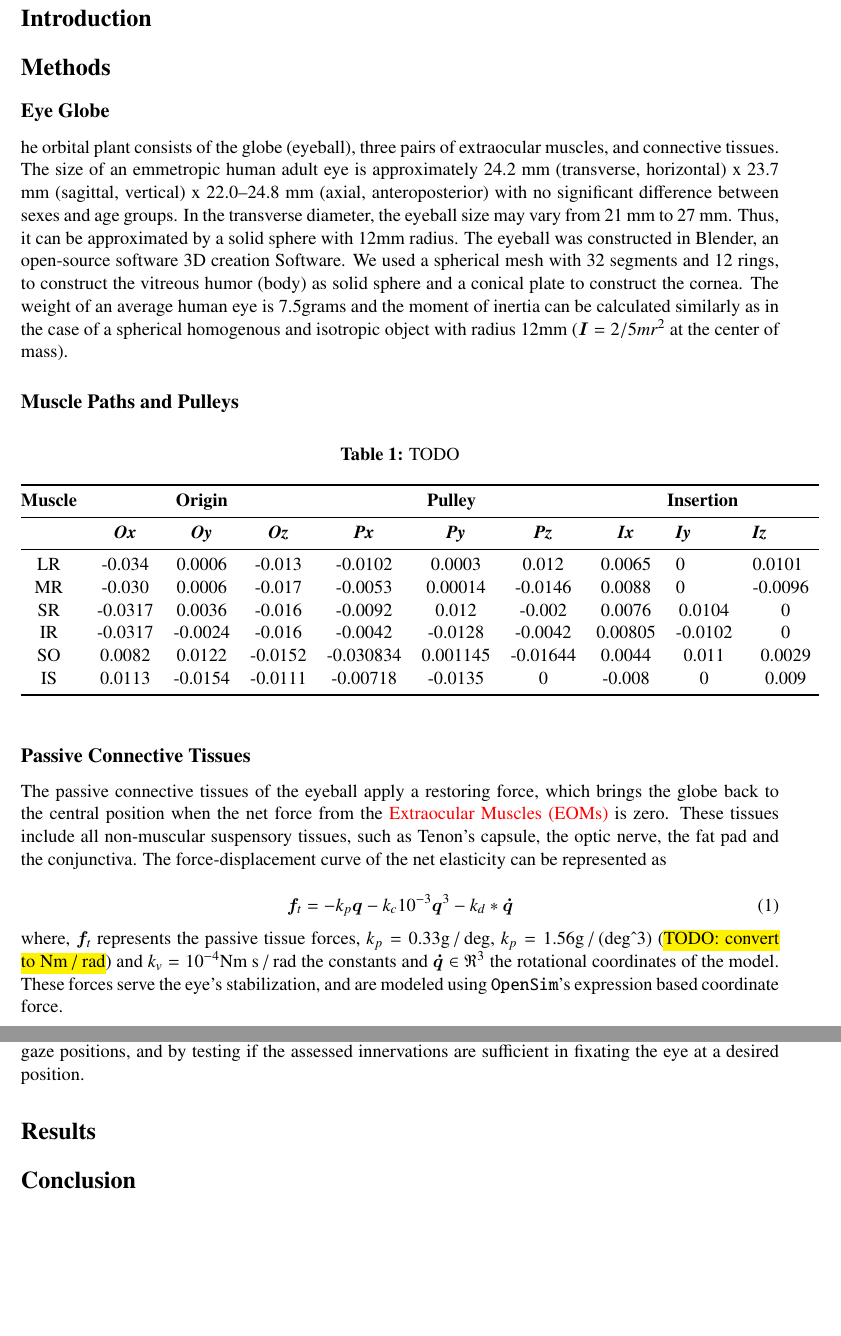
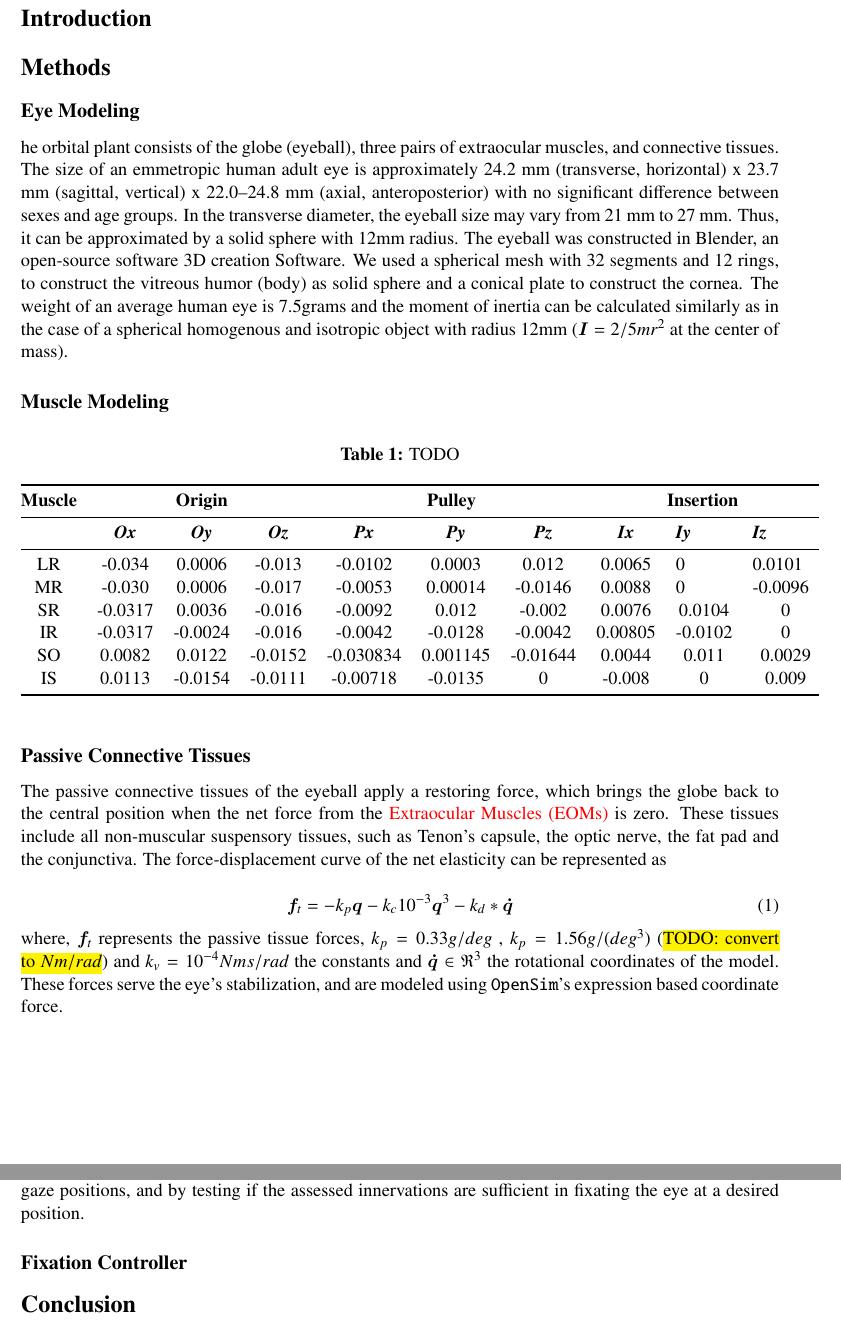
Before and after one commit to mitkof6/upat_eye_model, a LaTeX document (doc/manuscript.tex): two parts of pages 3 and 4 of 4, joined at a grey line, cut so that both start at the same text, the shorter picture padded with empty space. Compiled offline with pdfLaTeX.

Commit message:
filip version

```diff
--- a/doc/manuscript.tex
+++ b/doc/manuscript.tex
@@ -15,8 +15,8 @@
 \captionsetup{labelfont=bf}
 \usepackage[caption=false,labelfont=bf]{subfig}
 \usepackage{listings}
-\usepackage{algorithm}
-\usepackage{algorithmic}
+% \usepackage{algorithm}
+% \usepackage{algorithmic}
 \usepackage{url}
 \usepackage[pdfpagelabels,pdfusetitle,colorlinks=true,pdfborder={0 0
   0}]{hyperref}
@@ -109,7 +109,7 @@
 \renewcommand*{\subsectionautorefname}{Subsection}
 \newcommand{\algorithmautorefname}{Algorithm}
 \makeatletter
-\renewcommand\thealgorithm{\thechapter.\arabic{algorithm}}
+% \renewcommand\thealgorithm{\thechapter.\arabic{algorithm}}
 \@addtoreset{algorithm}{chapter}
 \makeatother
 \def\equationautorefname~#1\null{Equation #1\null}
@@ -143,7 +143,7 @@
 \section*{Methods}\label{sec:methods}
 
 %%%%%%%%%%%%%%%%%%%%%%%%%%%%%%%%%%%%%%%%%%%%%%%%%%%%%%%%%%%%%%%%%%%%%%%%%%%%%%%%
-\subsection*{Eye Globe}\label{sec:eye-globe}
+\subsection*{Eye Modeling}\label{sec:eye-Modeling}
 
 he orbital plant consists of the globe (eyeball), three pairs of extraocular
 muscles, and connective tissues. The size of an emmetropic human adult eye is
@@ -160,7 +160,7 @@ homogenous and isotropic object with radius 12mm ($\mat{I} = 2/5 m r^2$ at the
 center of mass).
 
 %%%%%%%%%%%%%%%%%%%%%%%%%%%%%%%%%%%%%%%%%%%%%%%%%%%%%%%%%%%%%%%%%%%%%%%%%%%%%%%%
-\subsection*{Muscle Paths and Pulleys}\label{sec:muscle-modeling}
+\subsection*{Muscle Modeling}\label{sec:muscle-modeling}
 
 \begin{table}[h]
   \caption{TODO}\label{tab:muscle-path}
@@ -197,9 +197,9 @@ force-displacement curve of the net elasticity can be represented as
 \end{equation}
 %
 where, $\vec{f}_t$ represents the passive tissue forces,
-$k_p= 0.33 \text{g / deg}$, $k_p= 1.56 \text{g / (deg^3)}$ (\hl{TODO: convert to
-  Nm / rad}) and
-$k_v= 10^{-4} \text{Nm s / rad}$ the constants and $\vec{\dot{q}} \inr{3}$ the
+$k_p= 0.33 g / deg$ , $k_p= 1.56 g / (deg^3)$  (\hl{TODO: convert to
+	$Nm / rad$}) and
+$k_v= 10^{-4} Nm s / rad$ the constants and $\vec{\dot{q}} \inr{3}$ the
 rotational coordinates of the model. These forces serve the eye’s stabilization,
 and are modeled using \texttt{OpenSim}'s expression based coordinate force.
 % 0.33 * 9.8066500286389 * 10**-3 / (numpy.pi / 180) = 0.18542028707494282
@@ -224,7 +227,7 @@ in secondary gaze positions, and by testing if the assessed innervations are
 sufficient in fixating the eye at a desired position.
 
 %%%%%%%%%%%%%%%%%%%%%%%%%%%%%%%%%%%%%%%%%%%%%%%%%%%%%%%%%%%%%%%%%%%%%%%%%%%%%%%%
-\section*{Results}\label{sec:results}
+\subsection*{Fixation Controller}\label{sec:fixation-controller}
 
 %%%%%%%%%%%%%%%%%%%%%%%%%%%%%%%%%%%%%%%%%%%%%%%%%%%%%%%%%%%%%%%%%%%%%%%%%%%%%%%%
 % \section*{Discussion}\label{sec:discussion}
```
Also changed, not shown: source_code/src/simulation/CMakeLists.txt (+2 -3 lines), doc/figures/activations.png (added), doc/figures/trajectory.png (added), doc/manuscript.pdf, report/Eye_Model_Project_Report.pdf (renamed from doc/Eye_Model_Project_Report.pdf), doc/manuscript.tex (3 more changed lines), 8 other files.
